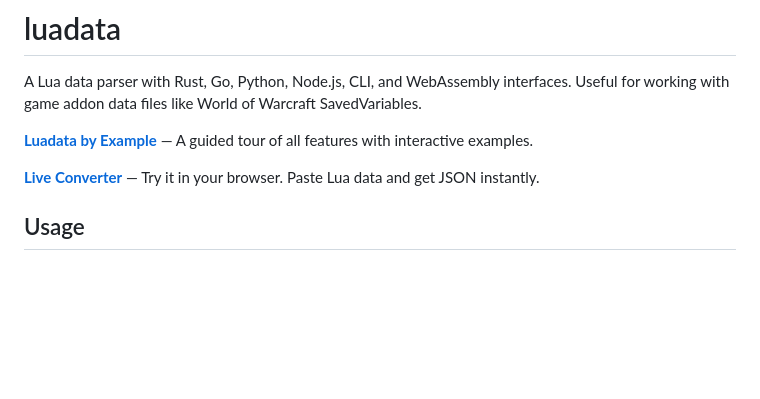
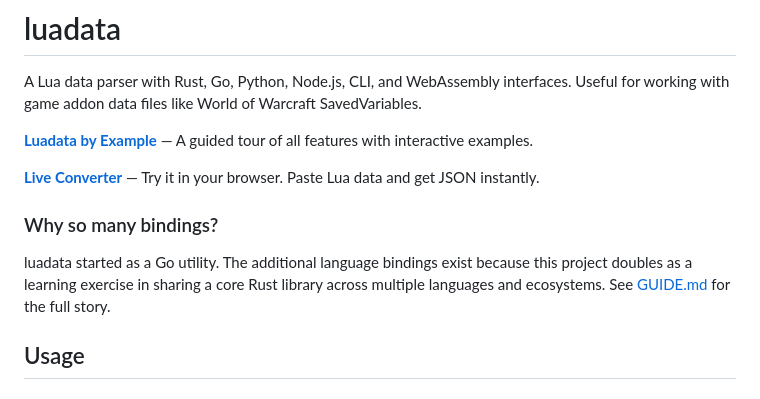
Before and after one commit to mmobeus/luadata, a Markdown page: README.md, the part around the change. Rendered like a GitHub page; blank space fills up the shorter version.

```diff
--- a/README.md
+++ b/README.md
@@ -5,6 +5,10 @@ A Lua data parser with Rust, Go, Python, Node.js, CLI, and WebAssembly interface
 **[Luadata by Example](https://mmobeus.github.io/luadata/docs/)** — A guided tour of all features with interactive examples.
 
 **[Live Converter](https://mmobeus.github.io/luadata/)** — Try it in your browser. Paste Lua data and get JSON instantly.
+
+### Why so many bindings?
+
+luadata started as a Go utility. The additional language bindings exist because this project doubles as a learning exercise in sharing a core Rust library across multiple languages and ecosystems. See [GUIDE.md](GUIDE.md) for the full story.
 
 ## Usage
 
```
Also changed, not shown: ARCHITECTURE.md (+32 -123 lines), GUIDE.md (added, +234 -0 lines).
